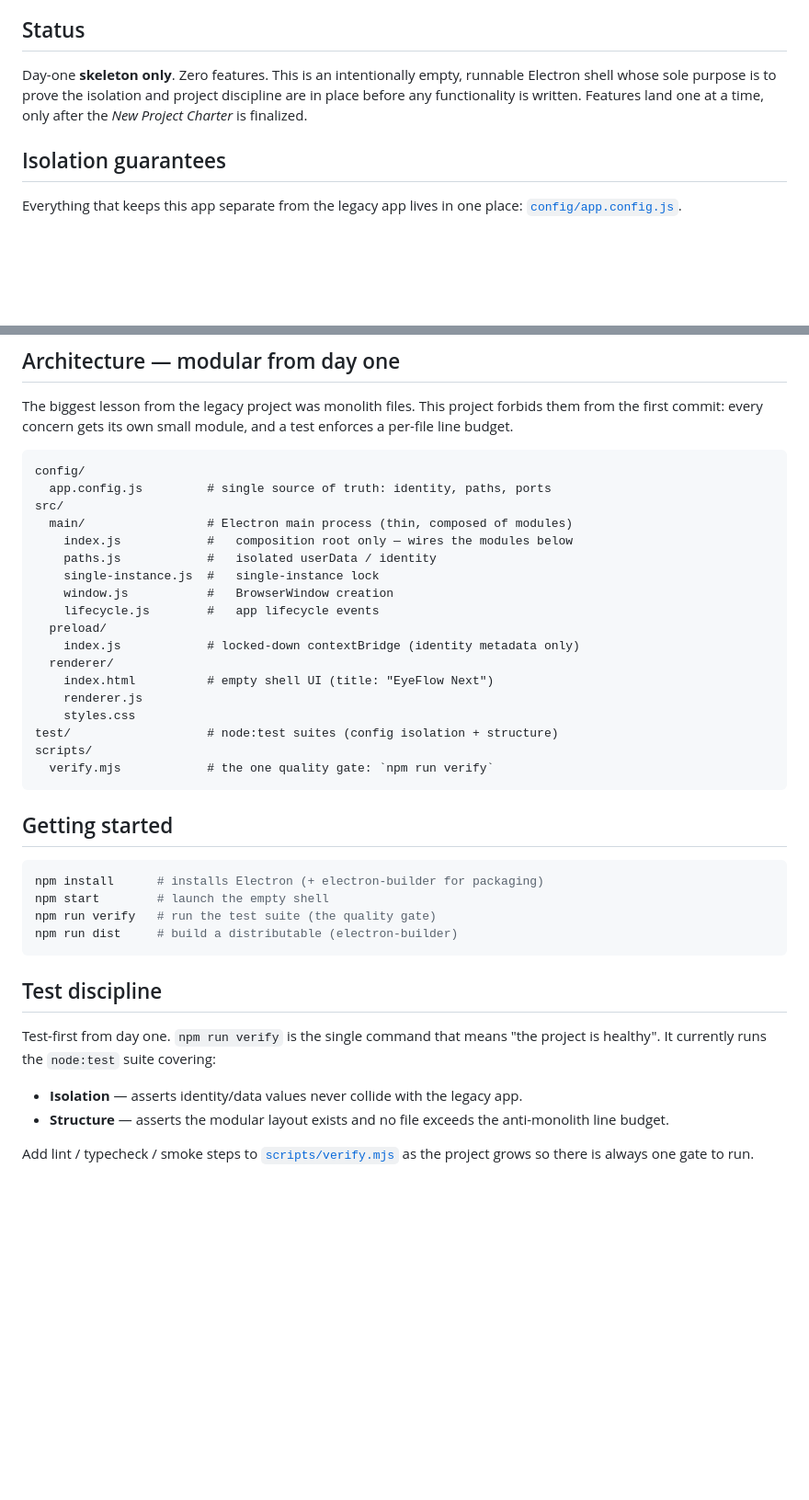
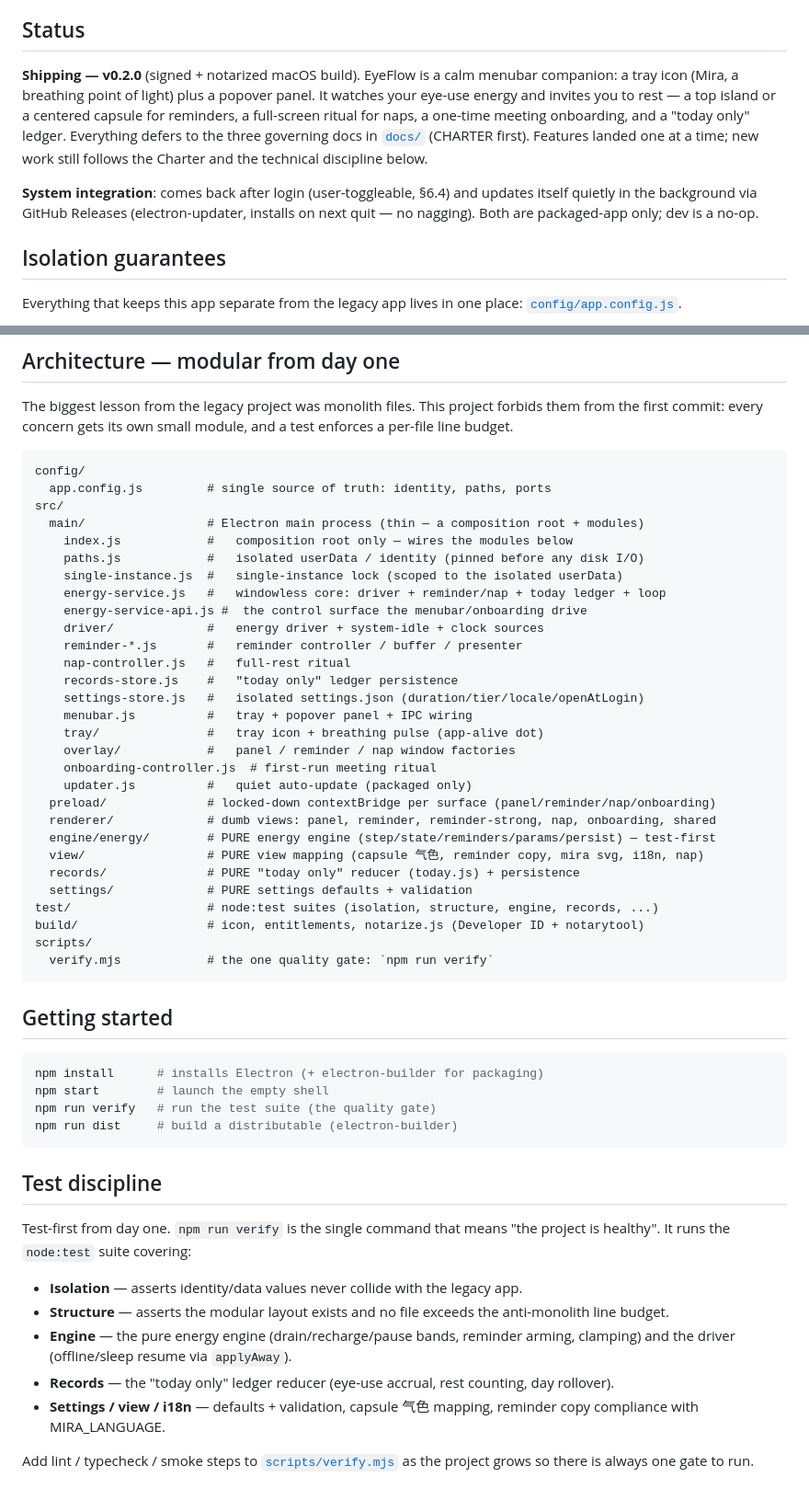
Before and after one commit to Lovelle-Zhang/eyeflow, a Markdown page: README.md, 2 parts joined by grey strips. Shown at 92% size. Drawn GitHub-style; blank space fills up the shorter version.

Commit message:
docs: 回写已实现行为对齐 spec 与 README (§6.4)
CHARTER §6.4 补齐两项已落地设置:语言(zh/en,§4 i18n)与开机自启
(默认开可 opt-out),并说明二者属 i18n/系统集成、不违背'不堆旋钮'
原则;附 2026-07-20 待用户确认注记。
README 去掉过期的'skeleton/zero features',更新为 v0.2.0 已上线菜单栏
产品:修正早已不存在的文件树、补系统集成(开机自启/静默自动更新)与
更广的测试覆盖说明。

Co-Authored-By: Claude Opus 4.8 <noreply@anthropic.com>

````diff
--- a/README.md
+++ b/README.md
@@ -9,10 +9,17 @@ A **brand-new, independent** desktop application built from scratch.
 
 ## Status
 
-Day-one **skeleton only**. Zero features. This is an intentionally empty,
-runnable Electron shell whose sole purpose is to prove the isolation and
-project discipline are in place before any functionality is written. Features
-land one at a time, only after the *New Project Charter* is finalized.
+**Shipping — v0.2.0** (signed + notarized macOS build). EyeFlow is a calm
+menubar companion: a tray icon (Mira, a breathing point of light) plus a popover
+panel. It watches your eye-use energy and invites you to rest — a top island or a
+centered capsule for reminders, a full-screen ritual for naps, a one-time meeting
+onboarding, and a "today only" ledger. Everything defers to the three governing
+docs in [`docs/`](docs/) (CHARTER first). Features landed one at a time; new work
+still follows the Charter and the technical discipline below.
+
+**System integration**: comes back after login (user-toggleable, §6.4) and
+updates itself quietly in the background via GitHub Releases (electron-updater,
+installs on next quit — no nagging). Both are packaged-app only; dev is a no-op.
 
 ## Isolation guarantees
 
@@ -47,19 +54,30 @@ a test enforces a per-file line budget.
 config/
   app.config.js         # single source of truth: identity, paths, ports
 src/
-  main/                 # Electron main process (thin, composed of modules)
+  main/                 # Electron main process (thin — a composition root + modules)
     index.js            #   composition root only — wires the modules below
-    paths.js            #   isolated userData / identity
-    single-instance.js  #   single-instance lock
-    window.js           #   BrowserWindow creation
-    lifecycle.js        #   app lifecycle events
-  preload/
-    index.js            # locked-down contextBridge (identity metadata only)
-  renderer/
-    index.html          # empty shell UI (title: "EyeFlow Next")
-    renderer.js
-    styles.css
-test/                   # node:test suites (config isolation + structure)
+    paths.js            #   isolated userData / identity (pinned before any disk I/O)
+    single-instance.js  #   single-instance lock (scoped to the isolated userData)
+    energy-service.js   #   windowless core: driver + reminder/nap + today ledger + loop
+    energy-service-api.js #  the control surface the menubar/onboarding drive
+    driver/             #   energy driver + system-idle + clock sources
+    reminder-*.js       #   reminder controller / buffer / presenter
+    nap-controller.js   #   full-rest ritual
+    records-store.js    #   "today only" ledger persistence
+    settings-store.js   #   isolated settings.json (duration/tier/locale/openAtLogin)
+    menubar.js          #   tray + popover panel + IPC wiring
+    tray/               #   tray icon + breathing pulse (app-alive dot)
+    overlay/            #   panel / reminder / nap window factories
+    onboarding-controller.js  # first-run meeting ritual
+    updater.js          #   quiet auto-update (packaged only)
+  preload/              # locked-down contextBridge per surface (panel/reminder/nap/onboarding)
+  renderer/             # dumb views: panel, reminder, reminder-strong, nap, onboarding, shared
+  engine/energy/        # PURE energy engine (step/state/reminders/params/persist) — test-first
+  view/                 # PURE view mapping (capsule 气色, reminder copy, mira svg, i18n, nap)
+  records/              # PURE "today only" reducer (today.js) + persistence
+  settings/             # PURE settings defaults + validation
+test/                   # node:test suites (isolation, structure, engine, records, ...)
+build/                  # icon, entitlements, notarize.js (Developer ID + notarytool)
 scripts/
   verify.mjs            # the one quality gate: `npm run verify`
 ```
@@ -76,11 +94,17 @@ npm run dist     # build a distributable (electron-builder)
 ## Test discipline
 
 Test-first from day one. `npm run verify` is the single command that means
-"the project is healthy". It currently runs the `node:test` suite covering:
+"the project is healthy". It runs the `node:test` suite covering:
 
 - **Isolation** — asserts identity/data values never collide with the legacy app.
 - **Structure** — asserts the modular layout exists and no file exceeds the
   anti-monolith line budget.
+- **Engine** — the pure energy engine (drain/recharge/pause bands, reminder
+  arming, clamping) and the driver (offline/sleep resume via `applyAway`).
+- **Records** — the "today only" ledger reducer (eye-use accrual, rest counting,
+  day rollover).
+- **Settings / view / i18n** — defaults + validation, capsule 气色 mapping,
+  reminder copy compliance with MIRA_LANGUAGE.
 
 Add lint / typecheck / smoke steps to [`scripts/verify.mjs`](scripts/verify.mjs)
 as the project grows so there is always one gate to run.
````
Also changed, not shown: docs/CHARTER.md (+9 -1 lines).
